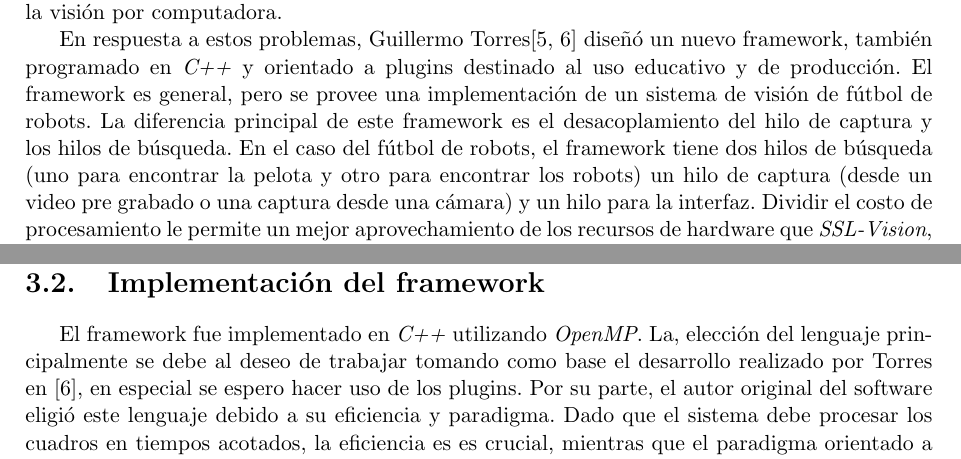
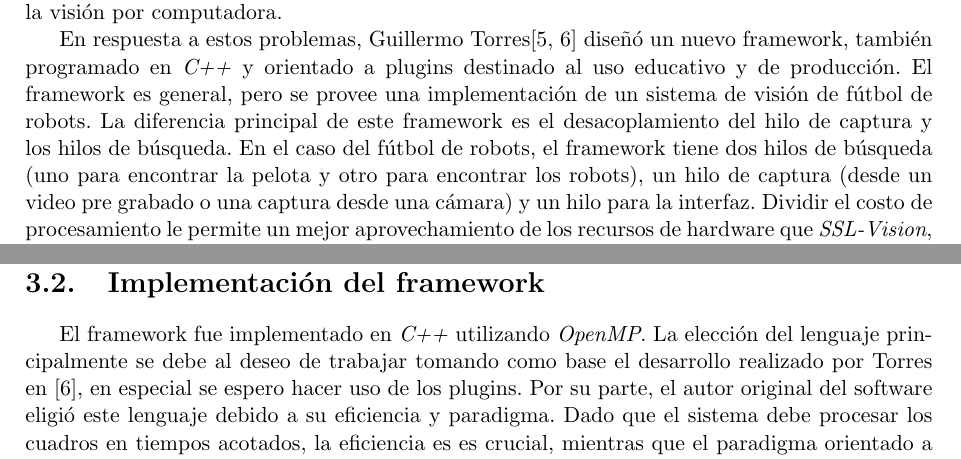
Before and after one commit to dracometallium/tesis-lic2, a LaTeX thesis (tesis.tex, which reads tex/svg.tex): two parts of pages 4 and 10 of 29, joined at a grey line, cut so that both start at the same text. Compiled offline with pdfLaTeX.

Commit message:
Correcciones menores.

```diff
--- a/tex/svg.tex
+++ b/tex/svg.tex
@@ -22,7 +22,7 @@ pero se provee una implementación de un sistema de visión de fútbol de robots
 La diferencia principal de este framework es el desacoplamiento del hilo de
 captura y los hilos de búsqueda. En el caso del fútbol de robots, el framework
 tiene dos hilos de búsqueda (uno para encontrar la pelota y otro para encontrar
-los robots) un hilo de captura (desde un video pre grabado o una captura desde
+los robots), un hilo de captura (desde un video pre grabado o una captura desde
 una cámara) y un hilo para la interfaz. Dividir el costo de procesamiento le
 permite un mejor aprovechamiento de los recursos de hardware que
 \emph{SSL-Vision}, pero en equipos de mas de cuatro procesadores estos se ven
```
Also changed, not shown: tex/framework.tex (+1 -1 lines).
